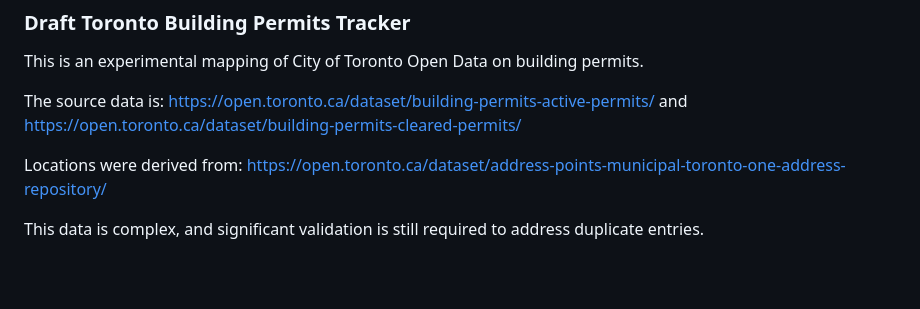
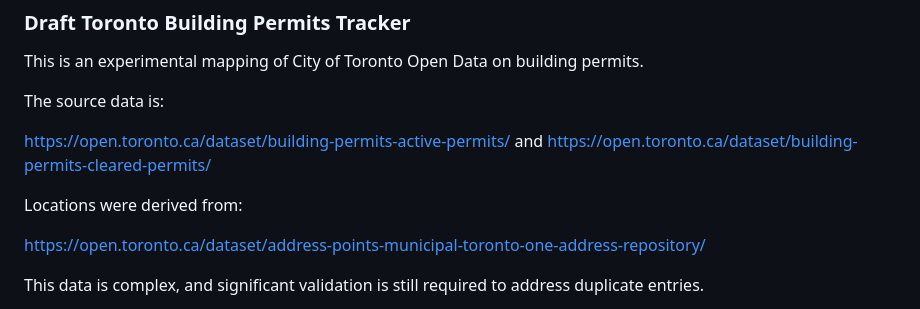
Before and after one commit to Colm51/Website_Pilot, a Markdown page: Text/Projects.md, the part around the change. Rendered like a GitHub page; blank space fills up the shorter version.

Commit message:
fixed links

```diff
--- a/Text/Projects.md
+++ b/Text/Projects.md
@@ -117,9 +117,19 @@ Source code available at <a href="https://github.com/Colm51/TaxReceivablesDashbo
 
 <p>This is an experimental mapping of City of Toronto Open Data on building permits.
 
-The source data is: https://open.toronto.ca/dataset/building-permits-active-permits/ and https://open.toronto.ca/dataset/building-permits-cleared-permits/
+The source data is:
 
-Locations were derived from: https://open.toronto.ca/dataset/address-points-municipal-toronto-one-address-repository/
+
+<a href="https://open.toronto.ca/dataset/building-permits-active-permits/ ">https://open.toronto.ca/dataset/building-permits-active-permits/</a>
+and
+<a href="https://open.toronto.ca/dataset/building-permits-cleared-permits/">https://open.toronto.ca/dataset/building-permits-cleared-permits/</a>
+
+
+Locations were derived from:
+
+<a href="https://open.toronto.ca/dataset/address-points-municipal-toronto-one-address-repository/">https://open.toronto.ca/dataset/address-points-municipal-toronto-one-address-repository/</a>
+
+
 
 This data is complex, and significant validation is still required to address duplicate entries.
 
```
Also changed, not shown: Text/OntarioMunicipalitiesCensusDivisions.md (+4 -2 lines).
